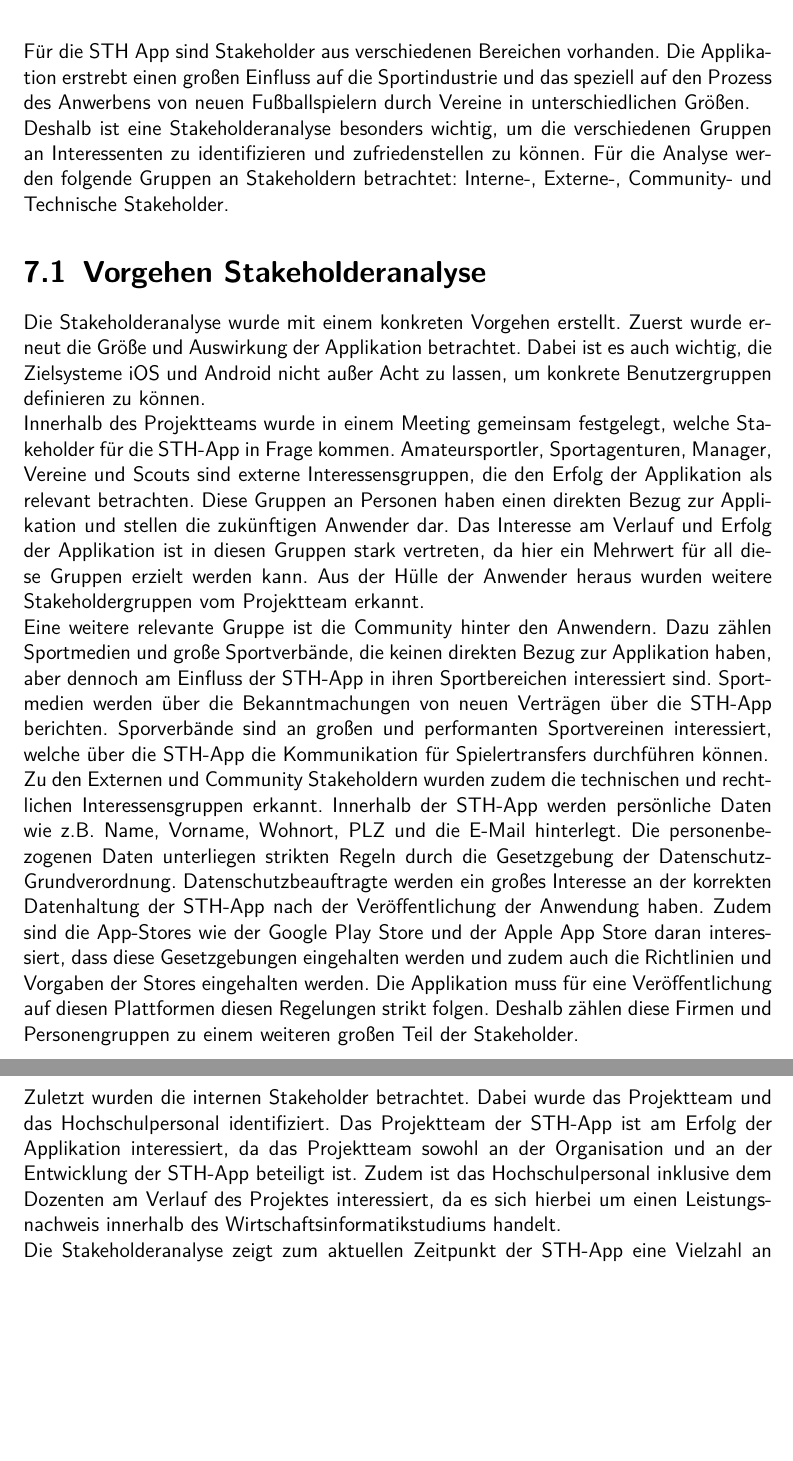
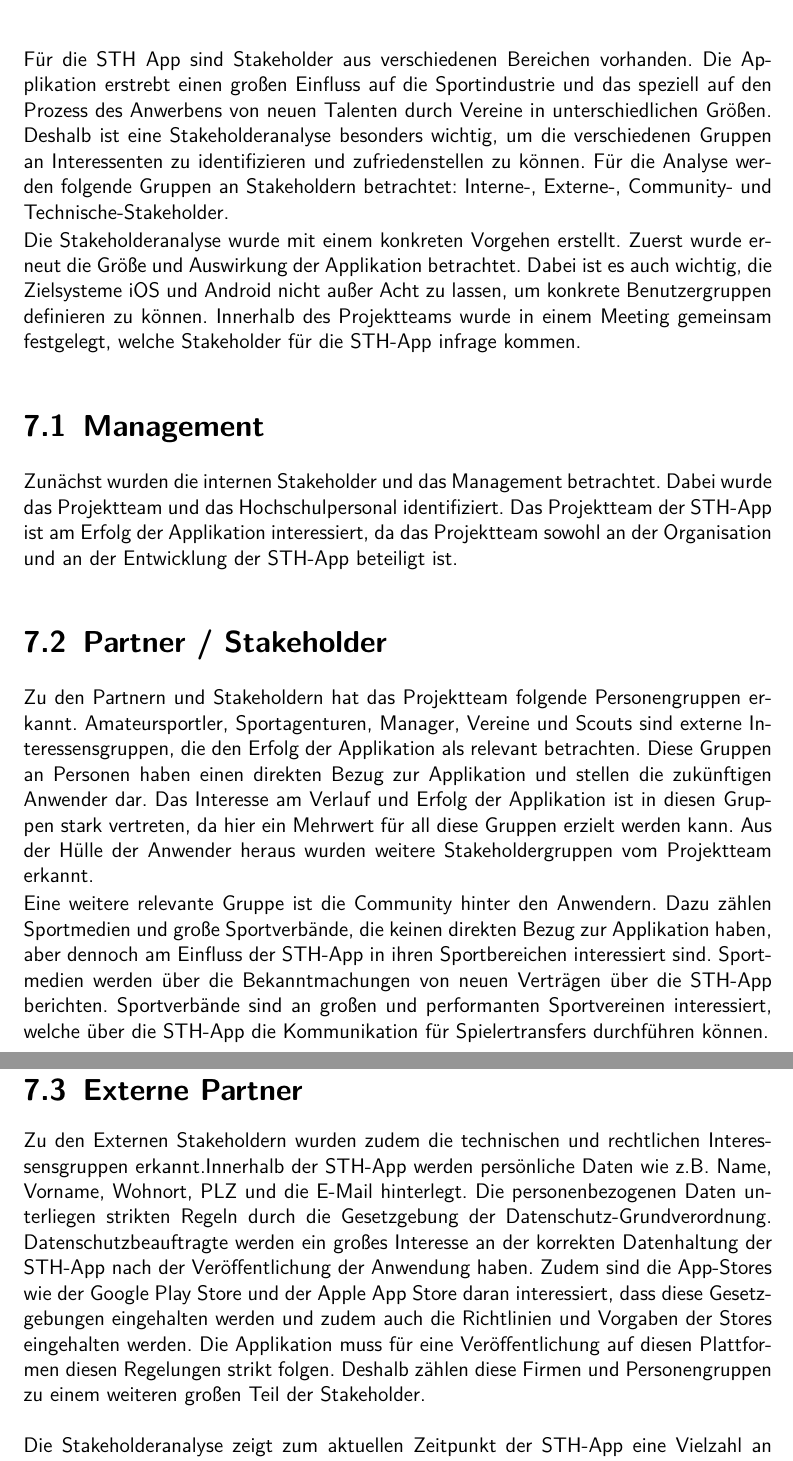
Before and after one commit to anwendungsprojektfom/anwendungsprojekt_fom, a LaTeX book (documentation/document.tex, which reads documentation/07_stakeholderanalyse/stakeholderanalyse.tex): two parts of pages 28 and 29 of 46, joined at a grey line, cut so that both start at the same text, the shorter picture padded with empty space. Compiled offline with pdfLaTeX.

Commit message:
changed structure stakeholderanalyse

```diff
--- a/documentation/07_stakeholderanalyse/stakeholderanalyse.tex
+++ b/documentation/07_stakeholderanalyse/stakeholderanalyse.tex
@@ -1,45 +1,24 @@
 \chapter{Stakeholderanalyse}
-
-Für die STH App sind Stakeholder aus verschiedenen Bereichen vorhanden.
-Die Applikation erstrebt einen großen Einfluss auf die Sportindustrie und das speziell auf den Prozess des Anwerbens von neuen Fußballspielern durch Vereine in unterschiedlichen Größen.
+Für die STH App sind Stakeholder aus verschiedenen Bereichen vorhanden. Die Applikation erstrebt einen großen Einfluss auf die Sportindustrie und das speziell auf den Prozess des Anwerbens von neuen Talenten durch Vereine in unterschiedlichen Größen. Deshalb ist eine Stakeholderanalyse besonders wichtig, um die verschiedenen Gruppen an Interessenten zu identifizieren und zufriedenstellen zu können. Für die Analyse werden folgende Gruppen an Stakeholdern betrachtet: Interne-, Externe-, Community- und Technische-Stakeholder.
 
 \noindent
-Deshalb ist eine Stakeholderanalyse besonders wichtig, um die verschiedenen Gruppen an Interessenten zu identifizieren und zufriedenstellen zu können.
-Für die Analyse werden folgende Gruppen an Stakeholdern betrachtet: Interne-, Externe-, Community- und Technische Stakeholder.
+Die Stakeholderanalyse wurde mit einem konkreten Vorgehen erstellt. Zuerst wurde erneut die Größe und Auswirkung der Applikation betrachtet.
+Dabei ist es auch wichtig, die Zielsysteme iOS und Android nicht außer Acht zu lassen, um konkrete Benutzergruppen definieren zu können. Innerhalb des Projektteams wurde in einem Meeting gemeinsam festgelegt, welche Stakeholder für die STH-App infrage kommen.
 
-\section{Vorgehen Stakeholderanalyse}
+\section{Management}
+Zunächst wurden die internen Stakeholder und das Management betrachtet.
+Dabei wurde das Projektteam und das Hochschulpersonal identifiziert. Das Projektteam der STH-App ist am Erfolg der Applikation interessiert, da das Projektteam sowohl an der Organisation und an der Entwicklung der STH-App beteiligt ist.
 
-Die Stakeholderanalyse wurde mit einem konkreten Vorgehen erstellt.
-Zuerst wurde erneut die Größe und Auswirkung der Applikation betrachtet.
-Dabei ist es auch wichtig, die Zielsysteme iOS und Android nicht außer Acht zu lassen, um konkrete Benutzergruppen definieren zu können.
+\section{Partner / Stakeholder}
+Zu den Partnern und Stakeholdern hat das Projektteam folgende Personengruppen erkannt. Amateursportler, Sportagenturen, Manager, Vereine und Scouts sind externe Interessensgruppen, die den Erfolg der Applikation als relevant betrachten. Diese Gruppen an Personen haben einen direkten Bezug zur Applikation und stellen die zukünftigen Anwender dar. Das Interesse am Verlauf und Erfolg der Applikation ist in diesen Gruppen stark vertreten, da hier ein Mehrwert für all diese Gruppen erzielt werden kann. Aus der Hülle der Anwender heraus wurden weitere Stakeholdergruppen vom Projektteam erkannt.
 
 \noindent
-Innerhalb des Projektteams wurde in einem Meeting gemeinsam festgelegt, welche Stakeholder für die STH-App in Frage kommen.
-Amateursportler, Sportagenturen, Manager, Vereine und Scouts sind externe Interessensgruppen, die den Erfolg der Applikation als relevant betrachten.
-Diese Gruppen an Personen haben einen direkten Bezug zur Applikation und stellen die zukünftigen Anwender dar.
-Das Interesse am Verlauf und Erfolg der Applikation ist in diesen Gruppen stark vertreten, da hier ein Mehrwert für all diese Gruppen erzielt werden kann.
-Aus der Hülle der Anwender heraus wurden weitere Stakeholdergruppen vom Projektteam erkannt.
+Eine weitere relevante Gruppe ist die Community hinter den Anwendern. Dazu zählen Sportmedien und große Sportverbände, die keinen direkten Bezug zur Applikation haben, aber dennoch am Einfluss der STH-App in ihren Sportbereichen interessiert sind. Sportmedien werden über die Bekanntmachungen von neuen Verträgen über die STH-App berichten. Sportverbände sind an großen und performanten Sportvereinen interessiert, welche über die STH-App die Kommunikation für Spielertransfers durchführen können.
 
-\noindent
-Eine weitere relevante Gruppe ist die Community hinter den Anwendern.
-Dazu zählen Sportmedien und große Sportverbände, die keinen direkten Bezug zur Applikation haben, aber dennoch am Einfluss der STH-App in ihren Sportbereichen interessiert sind.
-Sportmedien werden über die Bekanntmachungen von neuen Verträgen über die STH-App berichten.
-Sporverbände sind an großen und performanten Sportvereinen interessiert, welche über die STH-App die Kommunikation für Spielertransfers durchführen können.
-
-\noindent
-Zu den Externen und Community Stakeholdern wurden zudem die technischen und rechtlichen Interessensgruppen erkannt.
-Innerhalb der STH-App werden persönliche Daten wie z.B. Name, Vorname, Wohnort, PLZ und die E-Mail hinterlegt.
-Die personenbezogenen Daten unterliegen strikten Regeln durch die Gesetzgebung der Datenschutz-Grundverordnung.
-Datenschutzbeauftragte werden ein großes Interesse an der korrekten Datenhaltung der STH-App nach der Veröffentlichung der Anwendung haben.
-Zudem sind die App-Stores wie der Google Play Store und der Apple App Store daran interessiert, dass diese Gesetzgebungen eingehalten werden und zudem auch die Richtlinien und Vorgaben der Stores eingehalten werden.
-Die Applikation muss für eine Veröffentlichung auf diesen Plattformen diesen Regelungen strikt folgen.
-Deshalb zählen diese Firmen und Personengruppen zu einem weiteren großen Teil der Stakeholder.
-
-\noindent
-Zuletzt wurden die internen Stakeholder betrachtet.
-Dabei wurde das Projektteam und das Hochschulpersonal identifiziert.
-Das Projektteam der STH-App ist am Erfolg der Applikation interessiert, da das Projektteam sowohl an der Organisation und an der Entwicklung der STH-App beteiligt ist.
-Zudem ist das Hochschulpersonal inklusive dem Dozenten am Verlauf des Projektes interessiert, da es sich hierbei um einen Leistungsnachweis innerhalb des Wirtschaftsinformatikstudiums handelt.
+\section{Externe Partner}
+Zu den Externen Stakeholdern wurden zudem die technischen und rechtlichen Interessensgruppen erkannt.Innerhalb der STH-App werden persönliche Daten wie z.B. Name, Vorname, Wohnort, PLZ und die E-Mail hinterlegt. Die personenbezogenen Daten unterliegen strikten Regeln durch die Gesetzgebung der Datenschutz-Grundverordnung.
+Datenschutzbeauftragte werden ein großes Interesse an der korrekten Datenhaltung der STH-App nach der Veröffentlichung der Anwendung haben. Zudem sind die App-Stores wie der Google Play Store und der Apple App Store daran interessiert, dass diese Gesetzgebungen eingehalten werden und zudem auch die Richtlinien und Vorgaben der Stores eingehalten werden. Die Applikation muss für eine Veröffentlichung auf diesen Plattformen diesen Regelungen strikt folgen.
+Deshalb zählen diese Firmen und Personengruppen zu einem weiteren großen Teil der Stakeholder.\newline
 
 \noindent
 Die Stakeholderanalyse zeigt zum aktuellen Zeitpunkt der STH-App eine Vielzahl an Interessensgruppen auf, die am Erfolg oder an dem Verlauf des Projektes STH-App interessiert sind.
```
Also changed, not shown: documentation/assets/figures/Stakeholderanalyse.png, documentation/document.pdf.
